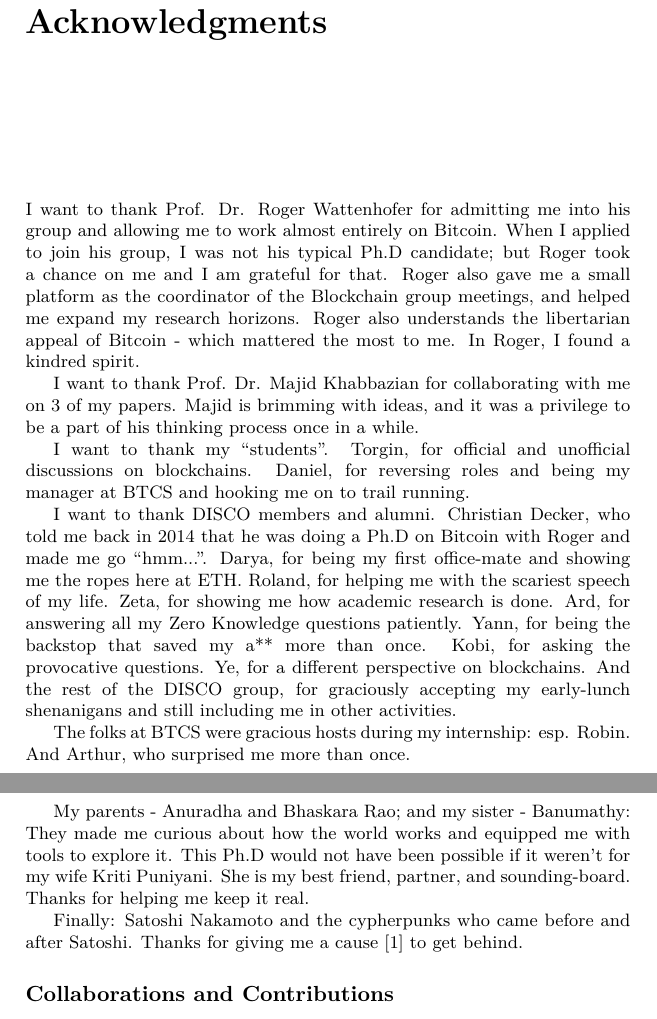
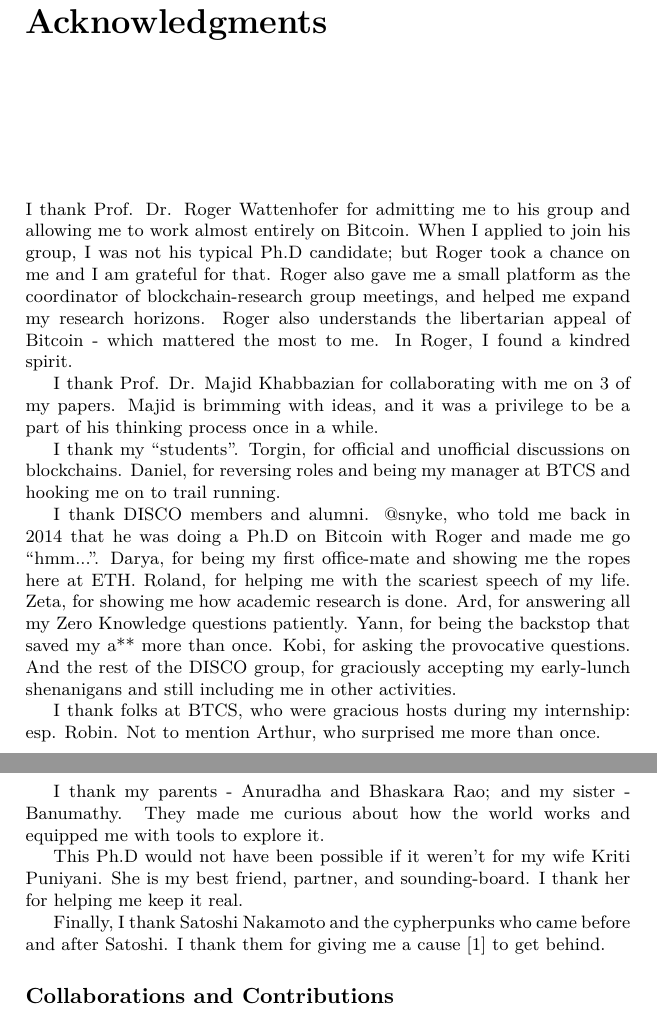
Before and after one commit to nadahalli/Ph.D-Dissertation, a LaTeX thesis (dissertation.tex, which reads chapters/0.15.acknowledgements.tex): two parts of pages 5 and 6 of 124, joined at a grey line, cut so that both start at the same text. Compiled offline with pdfLaTeX.

Commit message:
Fixed Acknowledgements, and other citation typos.

```diff
--- a/chapters/0.15.acknowledgements.tex
+++ b/chapters/0.15.acknowledgements.tex
@@ -1,18 +1,20 @@
 \chapter*{Acknowledgments}
 
-I want to thank Prof. Dr. Roger Wattenhofer for admitting me into his group and allowing me to work almost entirely on Bitcoin. When I applied to join his group, I was not his typical Ph.D candidate; but Roger took a chance on me and I am grateful for that. Roger also gave me a small platform as the coordinator of the Blockchain group meetings, and helped me expand my research horizons. Roger also understands the libertarian appeal of Bitcoin - which mattered the most to me. In Roger, I found a kindred spirit.
+I thank Prof. Dr. Roger Wattenhofer for admitting me to his group and allowing me to work almost entirely on Bitcoin. When I applied to join his group, I was not his typical Ph.D candidate; but Roger took a chance on me and I am grateful for that. Roger also gave me a small platform as the coordinator of blockchain-research group meetings, and helped me expand my research horizons. Roger also understands the libertarian appeal of Bitcoin - which mattered the most to me. In Roger, I found a kindred spirit.
 
-I want to thank Prof. Dr. Majid Khabbazian for collaborating with me on 3 of my papers. Majid is brimming with ideas, and it was a privilege to be a part of his thinking process once in a while.
+I thank Prof. Dr. Majid Khabbazian for collaborating with me on 3 of my papers. Majid is brimming with ideas, and it was a privilege to be a part of his thinking process once in a while.
 
-I want to thank my ``students''. Torgin, for official and unofficial discussions on blockchains. Daniel, for reversing roles and being my manager at BTCS and hooking me on to trail running.
+I thank my ``students''. Torgin, for official and unofficial discussions on blockchains. Daniel, for reversing roles and being my manager at BTCS and hooking me on to trail running.
 
-I want to thank DISCO members and alumni. Christian Decker, who told me back in 2014 that he was doing a Ph.D on Bitcoin with Roger and made me go ``hmm...''. Darya, for being my first office-mate and showing me the ropes here at ETH. Roland, for helping me with the scariest speech of my life. Zeta, for showing me how academic research is done. Ard, for answering all my Zero Knowledge questions patiently. Yann, for being the backstop that saved my a** more than once. Kobi, for asking the provocative questions. Ye, for a different perspective on blockchains. And the rest of the DISCO group, for graciously accepting my early-lunch shenanigans and still including me in other activities.
+I thank DISCO members and alumni. @snyke, who told me back in 2014 that he was doing a Ph.D on Bitcoin with Roger and made me go ``hmm...''. Darya, for being my first office-mate and showing me the ropes here at ETH. Roland, for helping me with the scariest speech of my life. Zeta, for showing me how academic research is done. Ard, for answering all my Zero Knowledge questions patiently. Yann, for being the backstop that saved my a** more than once. Kobi, for asking the provocative questions. And the rest of the DISCO group, for graciously accepting my early-lunch shenanigans and still including me in other activities.
 
-The folks at BTCS were gracious hosts during my internship: esp. Robin. And Arthur, who surprised me more than once.
+I thank folks at BTCS, who were gracious hosts during my internship: esp. Robin. Not to mention Arthur, who surprised me more than once.
 
-My parents - Anuradha and Bhaskara Rao; and my sister - Banumathy: They made me curious about how the world works and equipped me with tools to explore it. This Ph.D would not have been possible if it weren't for my wife Kriti Puniyani. She is my best friend, partner, and sounding-board. Thanks for helping me keep it real.
+I thank my parents - Anuradha and Bhaskara Rao; and my sister - Banumathy. They made me curious about how the world works and equipped me with tools to explore it.
 
-Finally: Satoshi Nakamoto and the cypherpunks who came before and after Satoshi. Thanks for giving me a cause \cite{bitcoin_whitepaper} to get behind.
+This Ph.D would not have been possible if it weren't for my wife Kriti Puniyani. She is my best friend, partner, and sounding-board. I thank her for helping me keep it real.
+
+Finally, I thank Satoshi Nakamoto and the cypherpunks who came before and after Satoshi. I thank them for giving me a cause \cite{bitcoin_whitepaper} to get behind.
 
 \section*{Collaborations and Contributions}
 
```
